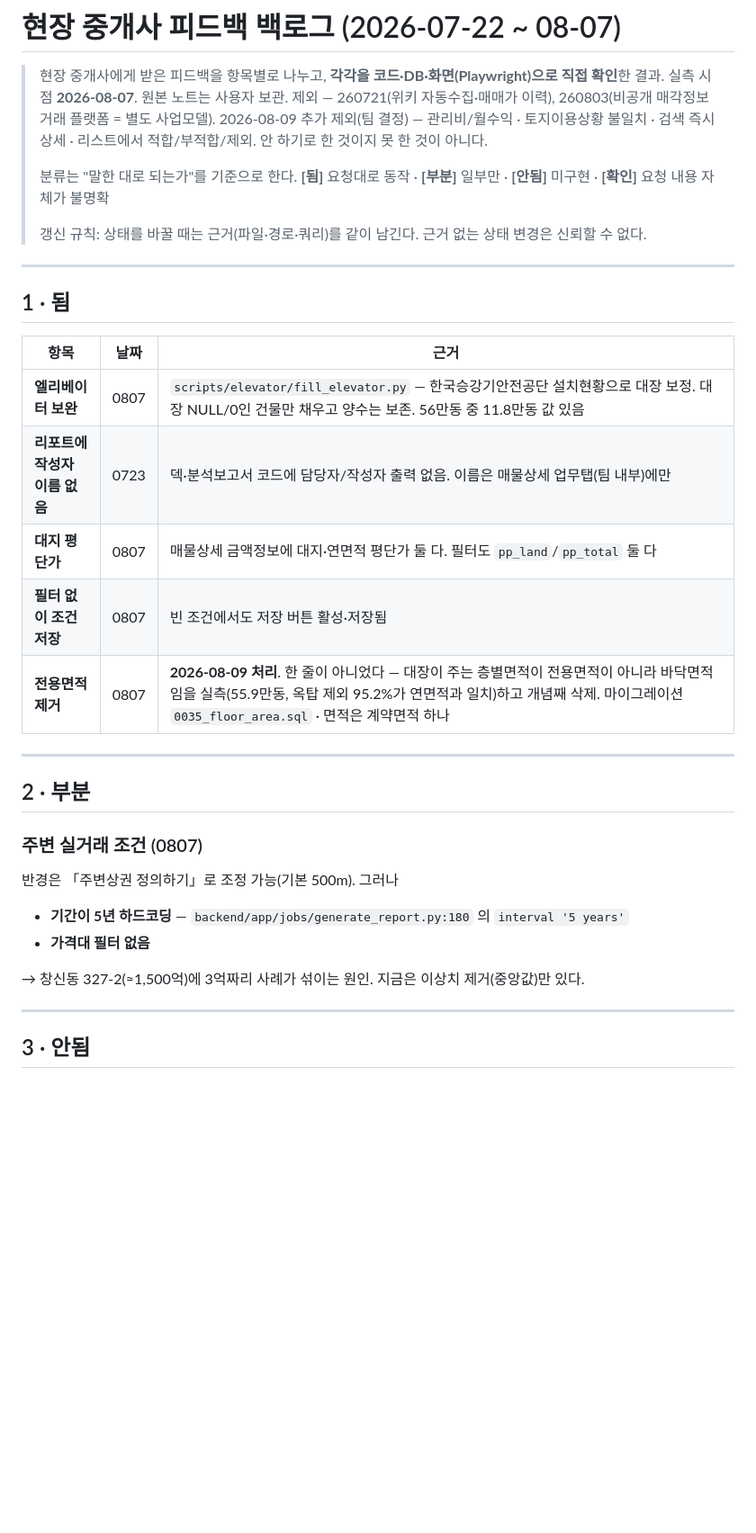
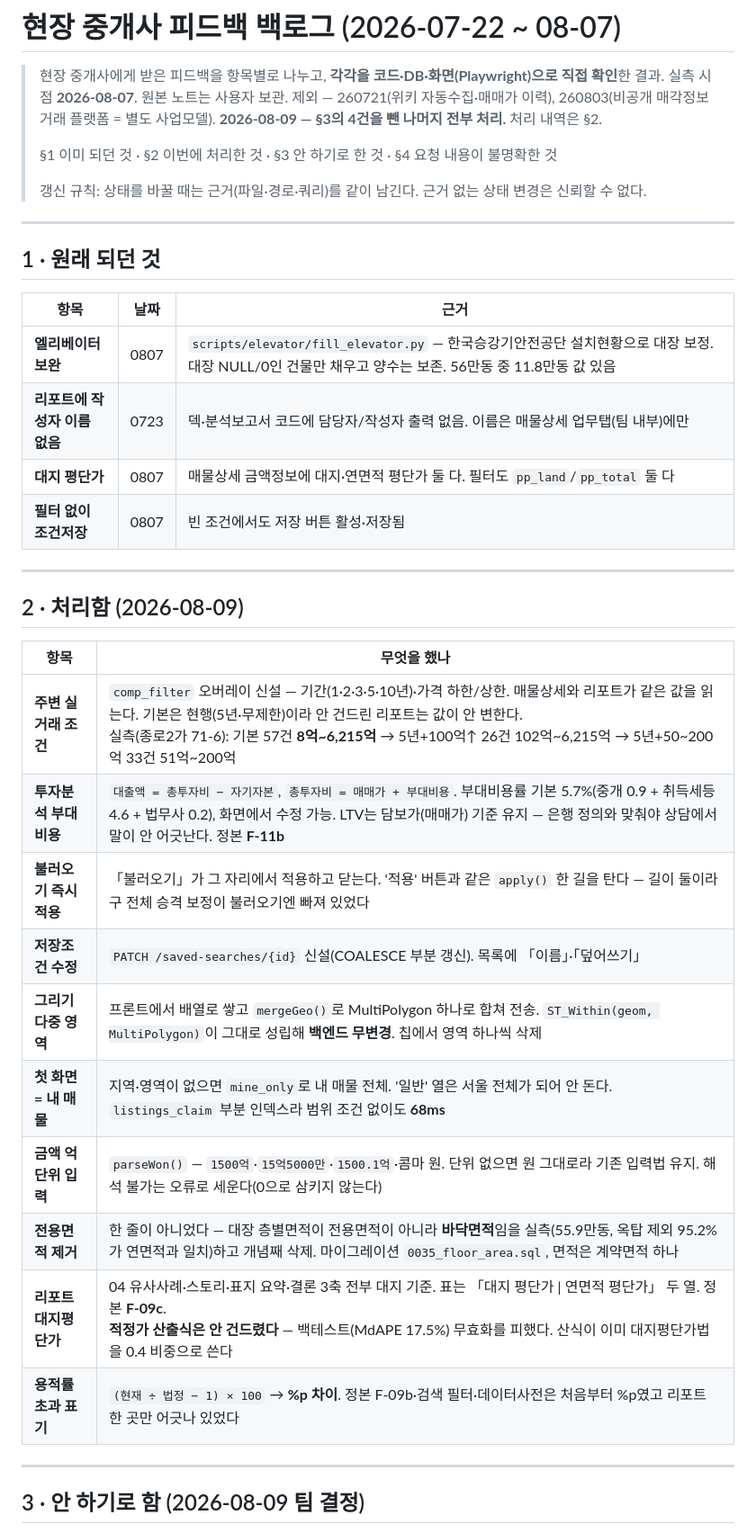
Before and after one commit to lsu7202/billtamjung, a Markdown page: specs/06-review/중개사피드백-2026-07~08.md, the part around one of its changes. Shown at 90% size. Drawn GitHub-style; blank space fills up the shorter version.

Commit message:
docs(review): 중개사 피드백 백로그 — 처리 결과 반영
§2 처리함(9건) · §3 안 하기로 함(4건)으로 다시 갈랐다.
§3은 '못 한 것이 아니라 범위에서 뺀 것'이라 적고, 조사 결과는 지우지 않고 남겼다 —
나중에 다시 집을 때 실측을 처음부터 하지 않도록.

항목마다 무엇을 했는지와 근거 수치를 같이 적었다.
갱신 규칙(근거 없는 상태 변경 금지)을 문서 자신에게도 적용한 것이다.

Co-Authored-By: Claude Opus 5 (1M context) <noreply@anthropic.com>

```diff
--- a/specs/06-review/중개사피드백-2026-07~08.md
+++ b/specs/06-review/중개사피드백-2026-07~08.md
@@ -3,17 +3,15 @@
 > 현장 중개사에게 받은 피드백을 항목별로 나누고, **각각을 코드·DB·화면(Playwright)으로 직접 확인**한 결과.
 > 실측 시점 **2026-08-07**. 원본 노트는 사용자 보관.
 > 제외 — 260721(위키 자동수집·매매가 이력), 260803(비공개 매각정보 거래 플랫폼 = 별도 사업모델).
-> 2026-08-09 추가 제외(팀 결정) — 관리비/월수익 · 토지이용상황 불일치 · 검색 즉시 상세 ·
-> 리스트에서 적합/부적합/제외. 안 하기로 한 것이지 못 한 것이 아니다.
+> **2026-08-09 — §3의 4건을 뺀 나머지 전부 처리.** 처리 내역은 §2.
 >
-> 분류는 "말한 대로 되는가"를 기준으로 한다.
-> **[됨]** 요청대로 동작 · **[부분]** 일부만 · **[안됨]** 미구현 · **[확인]** 요청 내용 자체가 불명확
+> §1 이미 되던 것 · §2 이번에 처리한 것 · §3 안 하기로 한 것 · §4 요청 내용이 불명확한 것
 >
 > 갱신 규칙: 상태를 바꿀 때는 근거(파일·경로·쿼리)를 같이 남긴다. 근거 없는 상태 변경은 신뢰할 수 없다.
 
 ---
 
-## 1 · 됨
+## 1 · 원래 되던 것
 
 | 항목 | 날짜 | 근거 |
 |---|---|---|
@@ -21,21 +19,25 @@
 | **리포트에 작성자 이름 없음** | 0723 | 덱·분석보고서 코드에 담당자/작성자 출력 없음. 이름은 매물상세 업무탭(팀 내부)에만 |
 | **대지 평단가** | 0807 | 매물상세 금액정보에 대지·연면적 평단가 둘 다. 필터도 `pp_land`/`pp_total` 둘 다 |
 | **필터 없이 조건저장** | 0807 | 빈 조건에서도 저장 버튼 활성·저장됨 |
-| **전용면적 제거** | 0807 | **2026-08-09 처리**. 한 줄이 아니었다 — 대장이 주는 층별면적이 전용면적이 아니라 바닥면적임을 실측(55.9만동, 옥탑 제외 95.2%가 연면적과 일치)하고 개념째 삭제. 마이그레이션 `0035_floor_area.sql` · 면적은 계약면적 하나 |
 
 ---
 
-## 2 · 부분
+## 2 · 처리함 (2026-08-09)
 
-### 주변 실거래 조건 (0807)
-반경은 「주변상권 정의하기」로 조정 가능(기본 500m). 그러나
-
-- **기간이 5년 하드코딩** — `backend/app/jobs/generate_report.py:180` 의 `interval '5 years'`
-- **가격대 필터 없음**
-
-→ 창신동 327-2(≈1,500억)에 3억짜리 사례가 섞이는 원인. 지금은 이상치 제거(중앙값)만 있다.
+| 항목 | 무엇을 했나 |
+|---|---|
+| **주변 실거래 조건** | `comp_filter` 오버레이 신설 — 기간(1·2·3·5·10년)·가격 하한/상한. 매물상세와 리포트가 같은 값을 읽는다. 기본은 현행(5년·무제한)이라 안 건드린 리포트는 값이 안 변한다.<br>실측(종로2가 71-6): 기본 57건 **8억~6,215억** → 5년+100억↑ 26건 102억~6,215억 → 5년+50~200억 33건 51억~200억 |
+| **투자분석 부대비용** | `대출액 = 총투자비 − 자기자본`, `총투자비 = 매매가 + 부대비용`. 부대비용률 기본 5.7%(중개 0.9 + 취득세등 4.6 + 법무사 0.2), 화면에서 수정 가능. LTV는 담보가(매매가) 기준 유지 — 은행 정의와 맞춰야 상담에서 말이 안 어긋난다. 정본 **F-11b** |
+| **불러오기 즉시 적용** | 「불러오기」가 그 자리에서 적용하고 닫는다. '적용' 버튼과 같은 `apply()` 한 길을 탄다 — 길이 둘이라 구 전체 승격 보정이 불러오기엔 빠져 있었다 |
+| **저장조건 수정** | `PATCH /saved-searches/{id}` 신설(COALESCE 부분 갱신). 목록에 「이름」·「덮어쓰기」 |
+| **그리기 다중 영역** | 프론트에서 배열로 쌓고 `mergeGeo()`로 MultiPolygon 하나로 합쳐 전송. `ST_Within(geom, MultiPolygon)`이 그대로 성립해 **백엔드 무변경**. 칩에서 영역 하나씩 삭제 |
+| **첫 화면 = 내 매물** | 지역·영역이 없으면 `mine_only`로 내 매물 전체. '일반' 열은 서울 전체가 되어 안 돈다. `listings_claim` 부분 인덱스라 범위 조건 없이도 **68ms** |
+| **금액 억 단위 입력** | `parseWon()` — `1500억`·`15억5000만`·`1500.1억`·콤마 원. 단위 없으면 원 그대로라 기존 입력법 유지. 해석 불가는 오류로 세운다(0으로 삼키지 않는다) |
+| **전용면적 제거** | 한 줄이 아니었다 — 대장 층별면적이 전용면적이 아니라 **바닥면적**임을 실측(55.9만동, 옥탑 제외 95.2%가 연면적과 일치)하고 개념째 삭제. 마이그레이션 `0035_floor_area.sql`, 면적은 계약면적 하나 |
+| **리포트 대지평단가** | 04 유사사례·스토리·표지 요약·결론 3축 전부 대지 기준. 표는 「대지 평단가 \| 연면적 평단가」 두 열. 정본 **F-09c**.<br>**적정가 산출식은 안 건드렸다** — 백테스트(MdAPE 17.5%) 무효화를 피했다. 산식이 이미 대지평단가법을 0.4 비중으로 쓴다 |
+| **용적률 초과 표기** | `(현재 ÷ 법정 − 1) × 100` → **%p 차이**. 정본 F-09b·검색 필터·데이터사전은 처음부터 %p였고 리포트 한 곳만 어긋나 있었다 |
 
 ---
 
-## 3 · 안됨
+## 3 · 안 하기로 함 (2026-08-09 팀 결정)
 
```
Also changed, not shown: other parts of specs/06-review/중개사피드백-2026-07~08.md (+9 -10 lines).
